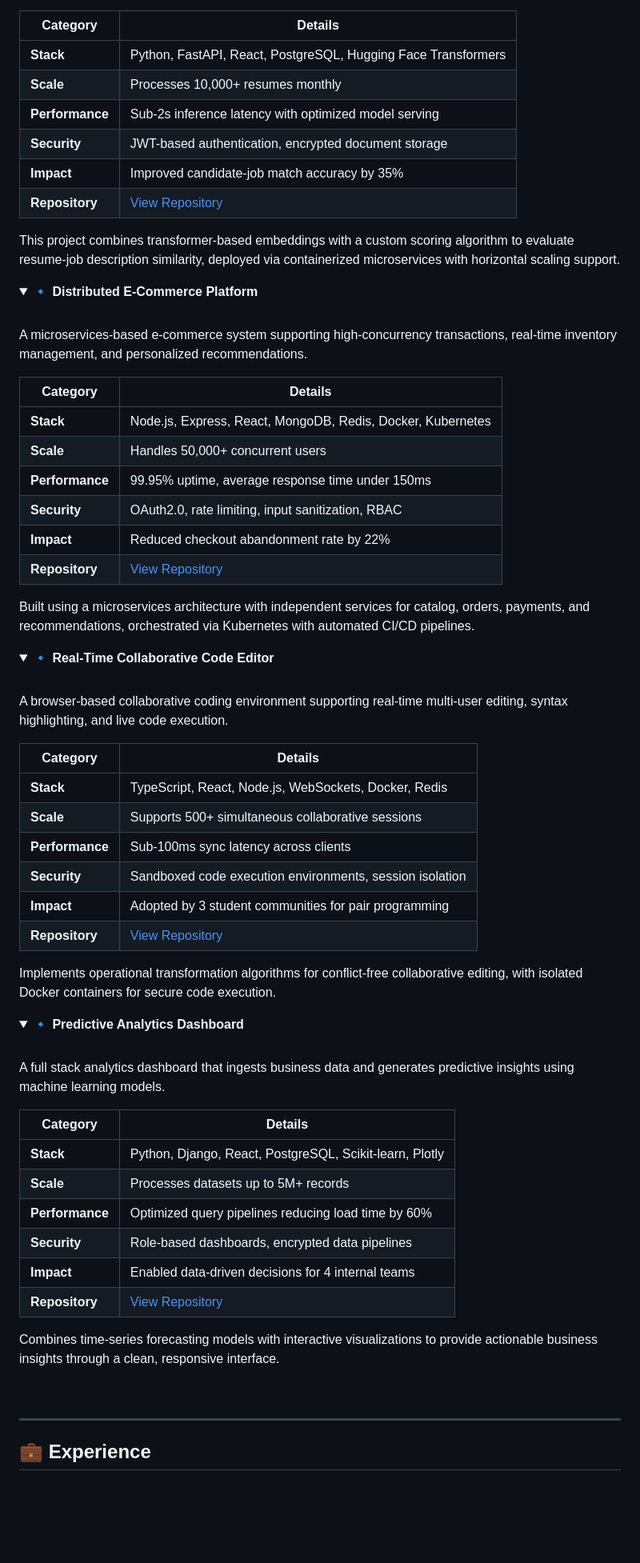
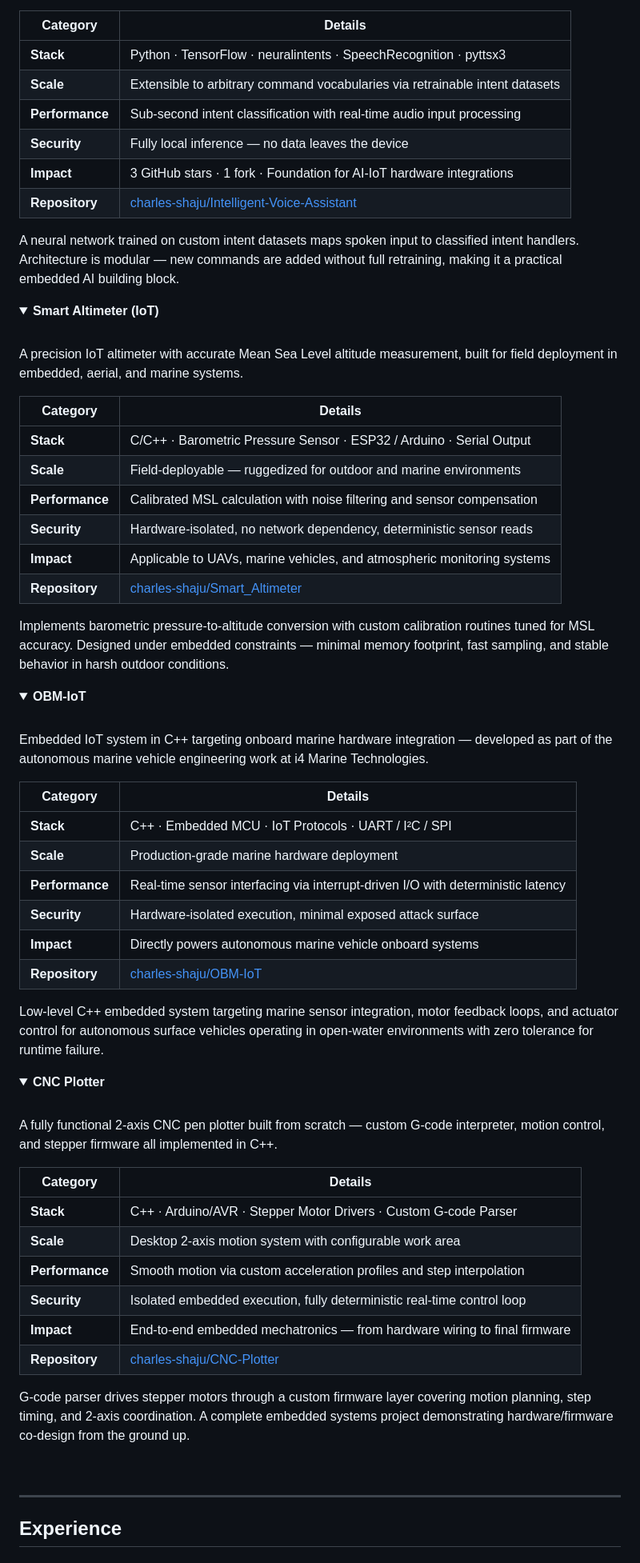
Before and after one commit to charles-shaju/Charles-Shaju, a Markdown page: README.md, the part around one of its changes. Shown at 80% size. Rendered like a GitHub page; folded sections open; blank space fills up the shorter version.

Commit message:
Update README with personal details and project highlights

```diff
--- a/README.md
+++ b/README.md
@@ -117,71 +130,71 @@ An intelligent platform that analyzes resumes against job descriptions using NLP
 
 | Category | Details |
 |----------|---------|
-| **Stack** | Python, FastAPI, React, PostgreSQL, Hugging Face Transformers |
-| **Scale** | Processes 10,000+ resumes monthly |
-| **Performance** | Sub-2s inference latency with optimized model serving |
-| **Security** | JWT-based authentication, encrypted document storage |
-| **Impact** | Improved candidate-job match accuracy by 35% |
-| **Repository** | [View Repository](https://github.com/charles-shaju/ai-resume-analyzer) |
+| **Stack** | Python · TensorFlow · neuralintents · SpeechRecognition · pyttsx3 |
+| **Scale** | Extensible to arbitrary command vocabularies via retrainable intent datasets |
+| **Performance** | Sub-second intent classification with real-time audio input processing |
+| **Security** | Fully local inference — no data leaves the device |
+| **Impact** | 3 GitHub stars · 1 fork · Foundation for AI-IoT hardware integrations |
+| **Repository** | [charles-shaju/Intelligent-Voice-Assistant](https://github.com/charles-shaju/Intelligent-Voice-Assistant) |
 
-This project combines transformer-based embeddings with a custom scoring algorithm to evaluate resume-job description similarity, deployed via containerized microservices with horizontal scaling support.
+A neural network trained on custom intent datasets maps spoken input to classified intent handlers. Architecture is modular — new commands are added without full retraining, making it a practical embedded AI building block.
 
 </details>
 
 <details>
-<summary><b>🔹 Distributed E-Commerce Platform</b></summary>
+<summary><b>Smart Altimeter (IoT)</b></summary>
 <br/>
 
-A microservices-based e-commerce system supporting high-concurrency transactions, real-time inventory management, and personalized recommendations.
+A precision IoT altimeter with accurate Mean Sea Level altitude measurement, built for field deployment in embedded, aerial, and marine systems.
 
 | Category | Details |
 |----------|---------|
-| **Stack** | Node.js, Express, React, MongoDB, Redis, Docker, Kubernetes |
-| **Scale** | Handles 50,000+ concurrent users |
-| **Performance** | 99.95% uptime, average response time under 150ms |
-| **Security** | OAuth2.0, rate limiting, input sanitization, RBAC |
-| **Impact** | Reduced checkout abandonment rate by 22% |
-| **Repository** | [View Repository](https://github.com/charles-shaju/ecommerce-platform) |
+| **Stack** | C/C++ · Barometric Pressure Sensor · ESP32 / Arduino · Serial Output |
+| **Scale** | Field-deployable — ruggedized for outdoor and marine environments |
+| **Performance** | Calibrated MSL calculation with noise filtering and sensor compensation |
+| **Security** | Hardware-isolated, no network dependency, deterministic sensor reads |
+| **Impact** | Applicable to UAVs, marine vehicles, and atmospheric monitoring systems |
+| **Repository** | [charles-shaju/Smart_Altimeter](https://github.com/charles-shaju/Smart_Altimeter) |
 
-Built using a microservices architecture with independent services for catalog, orders, payments, and recommendations, orchestrated via Kubernetes with automated CI/CD pipelines.
+Implements barometric pressure-to-altitude conversion with custom calibration routines tuned for MSL accuracy. Designed under embedded constraints — minimal memory footprint, fast sampling, and stable behavior in harsh outdoor conditions.
 
 </details>
 
 <details>
-<summary><b>🔹 Real-Time Collaborative Code Editor</b></summary>
+<summary><b>OBM-IoT</b></summary>
 <br/>
 
-A browser-based collaborative coding environment supporting real-time multi-user editing, syntax highlighting, and live code execution.
+Embedded IoT system in C++ targeting onboard marine hardware integration — developed as part of the autonomous marine vehicle engineering work at i4 Marine Technologies.
 
 | Category | Details |
 |----------|---------|
-| **Stack** | TypeScript, React, Node.js, WebSockets, Docker, Redis |
-| **Scale** | Supports 500+ simultaneous collaborative sessions |
-| **Performance** | Sub-100ms sync latency across clients |
-| **Security** | Sandboxed code execution environments, session isolation |
-| **Impact** | Adopted by 3 student communities for pair programming |
-| **Repository** | [View Repository](https://github.com/charles-shaju/collab-code-editor) |
+| **Stack** | C++ · Embedded MCU · IoT Protocols · UART / I²C / SPI |
+| **Scale** | Production-grade marine hardware deployment |
+| **Performance** | Real-time sensor interfacing via interrupt-driven I/O with deterministic latency |
+| **Security** | Hardware-isolated execution, minimal exposed attack surface |
+| **Impact** | Directly powers autonomous marine vehicle onboard systems |
+| **Repository** | [charles-shaju/OBM-IoT](https://github.com/charles-shaju/OBM-IoT) |
 
-Implements operational transformation algorithms for conflict-free collaborative editing, with isolated Docker containers for secure code execution.
+Low-level C++ embedded system targeting marine sensor integration, motor feedback loops, and actuator control for autonomous surface vehicles operating in open-water environments with zero tolerance for runtime failure.
 
 </details>
 
 <details>
-<summary><b>🔹 Predictive Analytics Dashboard</b></summary>
+<summary><b>CNC Plotter</b></summary>
 <br/>
 
-A full stack analytics dashboard that ingests business data and generates predictive insights using machine learning models.
+A fully functional 2-axis CNC pen plotter built from scratch — custom G-code interpreter, motion control, and stepper firmware all implemented in C++.
 
 | Category | Details |
 |----------|---------|
-| **Stack** | Python, Django, React, PostgreSQL, Scikit-learn, Plotly |
-| **Scale** | Processes datasets up to 5M+ records |
-| **Performance** | Optimized query pipelines reducing load time by 60% |
-| **Security** | Role-based dashboards, encrypted data pipelines |
-| **Impact** | Enabled data-driven decisions for 4 internal teams |
-| **Repository** | [View Repository](https://github.com/charles-shaju/predictive-dashboard) |
+| **Stack** | C++ · Arduino/AVR · Stepper Motor Drivers · Custom G-code Parser |
+| **Scale** | Desktop 2-axis motion system with configurable work area |
+| **Performance** | Smooth motion via custom acceleration profiles and step interpolation |
+| **Security** | Isolated embedded execution, fully deterministic real-time control loop |
+| **Impact** | End-to-end embedded mechatronics — from hardware wiring to final firmware |
+| **Repository** | [charles-shaju/CNC-Plotter](https://github.com/charles-shaju/CNC-Plotter) |
 
-Combines time-series forecasting models with interactive visualizations to provide actionable business insights through a clean, responsive interface.
+G-code parser drives stepper motors through a custom firmware layer covering motion planning, step timing, and 2-axis coordination. A complete embedded systems project demonstrating hardware/firmware co-design from the ground up.
 
 </details>
 
@@ -189,5 +202,5 @@ Combines time-series forecasting models with interactive visualizations to provi
 
 ---
 
-## 💼 Experience
+## Experience
 
```
Also changed, not shown: other parts of README.md (+129 -183 lines).
